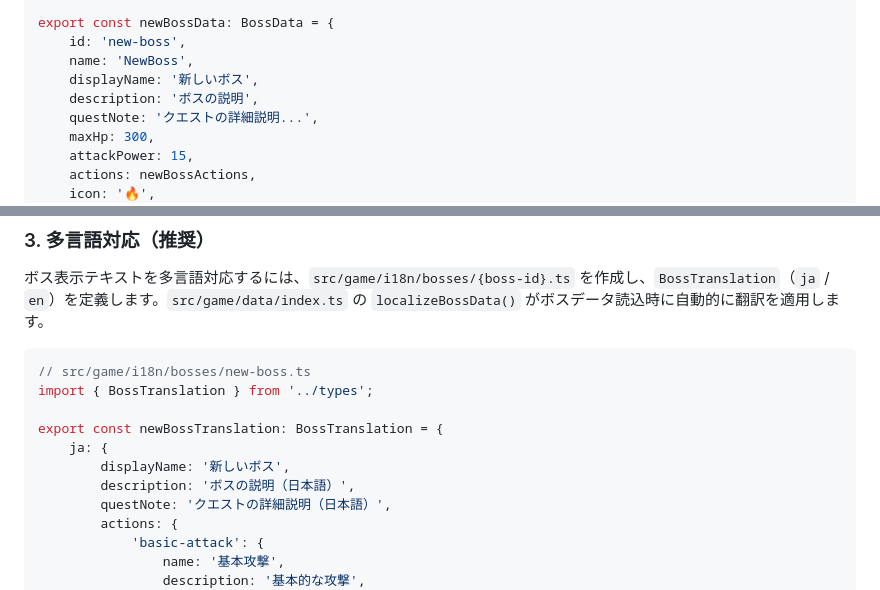
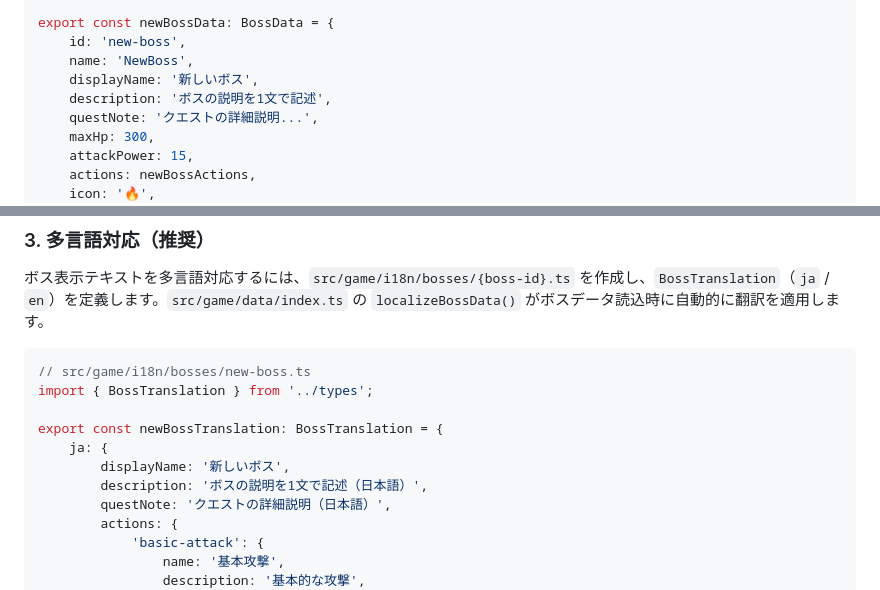
Before and after one commit to leftonbo/eel-rpg-game, a Markdown page: docs/boss-creation-guide.md, 2 parts joined by grey strips. Drawn GitHub-style.

Commit message:
📝 boss の description に関する制約を記述

```diff
--- a/docs/boss-creation-guide.md
+++ b/docs/boss-creation-guide.md
@@ -273,7 +273,7 @@ export const newBossData: BossData = {
     id: 'new-boss',
     name: 'NewBoss',
     displayName: '新しいボス',
-    description: 'ボスの説明',
+    description: 'ボスの説明を1文で記述',
     questNote: 'クエストの詳細説明...',
     maxHp: 300,
     attackPower: 15,
@@ -336,7 +336,7 @@ import { BossTranslation } from '../types';
 export const newBossTranslation: BossTranslation = {
     ja: {
         displayName: '新しいボス',
-        description: 'ボスの説明（日本語）',
+        description: 'ボスの説明を1文で記述（日本語）',
         questNote: 'クエストの詳細説明（日本語）',
         actions: {
             'basic-attack': {
```
